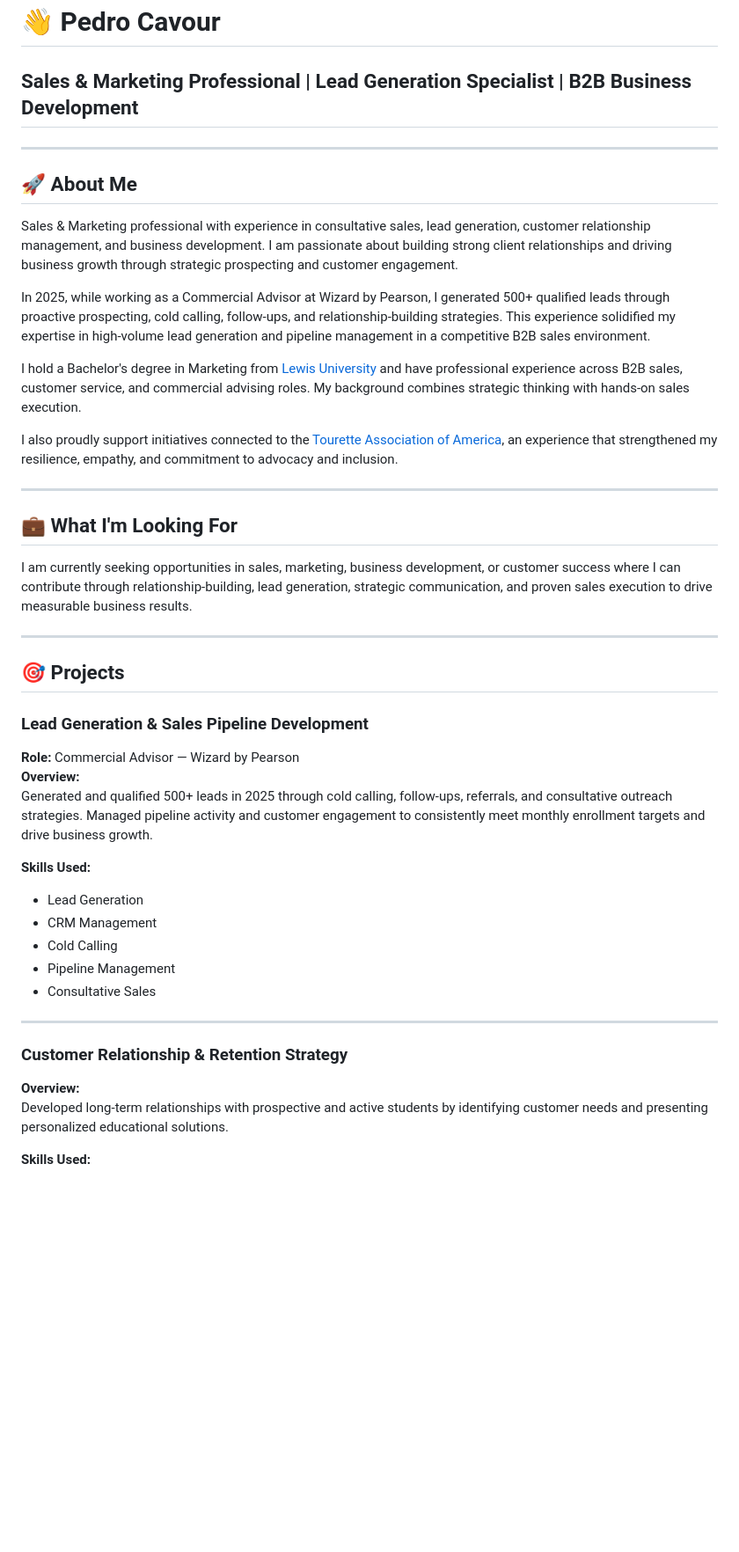
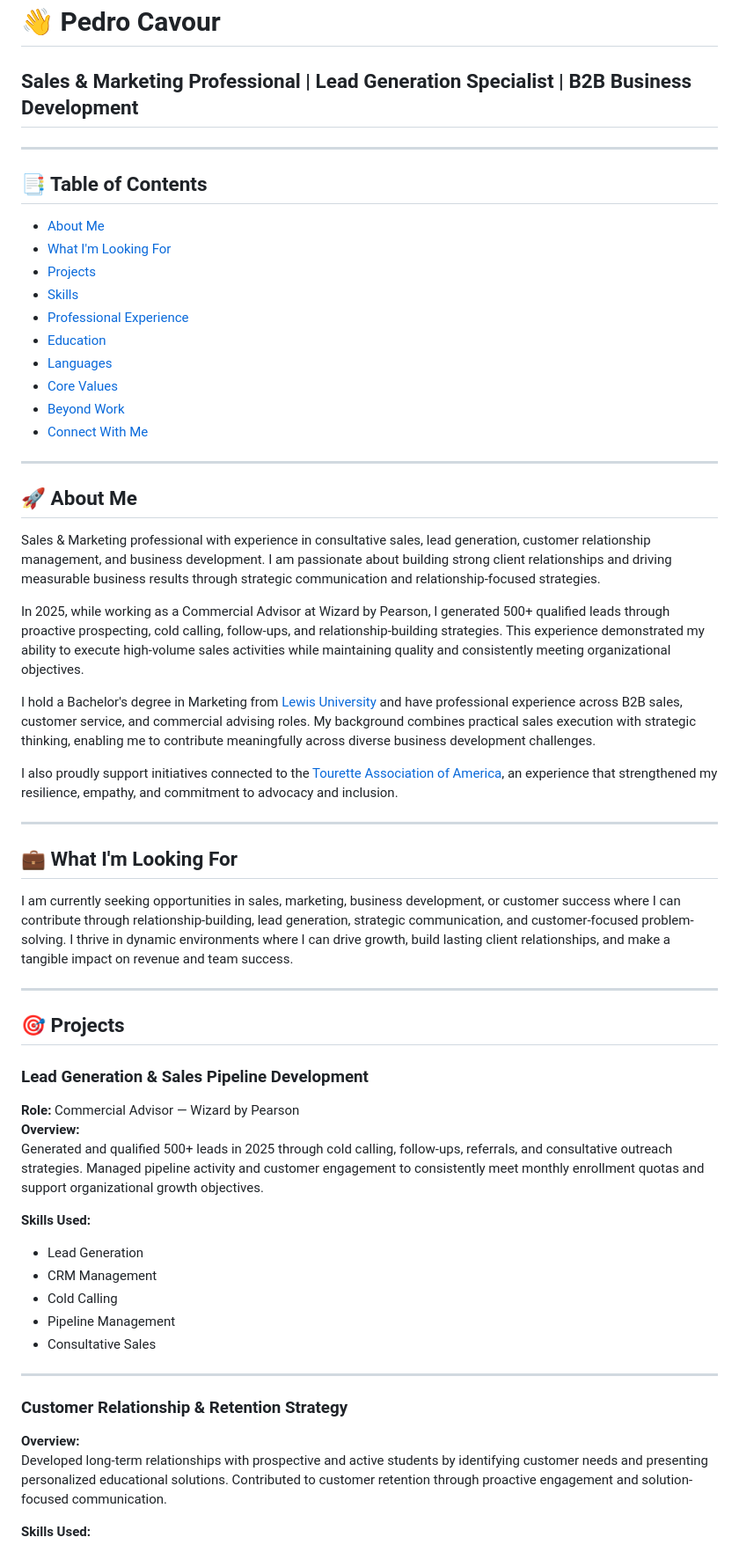
Before and after one commit to pedrocavour-hub/Cavour-Portfolio-2026, a Markdown page: README.md, the part around one of its changes. Shown at 88% size. Drawn GitHub-style; blank space fills up the shorter version.

Commit message:
Add Table of Contents and Beyond Work section

```diff
--- a/README.md
+++ b/README.md
@@ -4,13 +4,28 @@
 
 ---
 
+## 📑 Table of Contents
+
+- [About Me](#-about-me)
+- [What I'm Looking For](#-what-im-looking-for)
+- [Projects](#-projects)
+- [Skills](#-skills)
+- [Professional Experience](#-professional-experience)
+- [Education](#-education)
+- [Languages](#-languages)
+- [Core Values](#-core-values)
+- [Beyond Work](#-beyond-work)
+- [Connect With Me](#-connect-with-me)
+
+---
+
 ## 🚀 About Me
 
-Sales & Marketing professional with experience in consultative sales, lead generation, customer relationship management, and business development. I am passionate about building strong client relationships and driving business growth through strategic prospecting and customer engagement.
+Sales & Marketing professional with experience in consultative sales, lead generation, customer relationship management, and business development. I am passionate about building strong client relationships and driving measurable business results through strategic communication and relationship-focused strategies.
 
-In 2025, while working as a Commercial Advisor at Wizard by Pearson, I generated 500+ qualified leads through proactive prospecting, cold calling, follow-ups, and relationship-building strategies. This experience solidified my expertise in high-volume lead generation and pipeline management in a competitive B2B sales environment.
+In 2025, while working as a Commercial Advisor at Wizard by Pearson, I generated 500+ qualified leads through proactive prospecting, cold calling, follow-ups, and relationship-building strategies. This experience demonstrated my ability to execute high-volume sales activities while maintaining quality and consistently meeting organizational objectives.
 
-I hold a Bachelor's degree in Marketing from [Lewis University](https://www.lewisu.edu) and have professional experience across B2B sales, customer service, and commercial advising roles. My background combines strategic thinking with hands-on sales execution.
+I hold a Bachelor's degree in Marketing from [Lewis University](https://www.lewisu.edu) and have professional experience across B2B sales, customer service, and commercial advising roles. My background combines practical sales execution with strategic thinking, enabling me to contribute meaningfully across diverse business development challenges.
 
 I also proudly support initiatives connected to the [Tourette Association of America](https://tourette.org), an experience that strengthened my resilience, empathy, and commitment to advocacy and inclusion.
 
@@ -18,7 +33,7 @@ I also proudly support initiatives connected to the [Tourette Association of Ame
 
 ## 💼 What I'm Looking For
 
-I am currently seeking opportunities in sales, marketing, business development, or customer success where I can contribute through relationship-building, lead generation, strategic communication, and proven sales execution to drive measurable business results.
+I am currently seeking opportunities in sales, marketing, business development, or customer success where I can contribute through relationship-building, lead generation, strategic communication, and customer-focused problem-solving. I thrive in dynamic environments where I can drive growth, build lasting client relationships, and make a tangible impact on revenue and team success.
 
 ---
 
@@ -27,7 +42,7 @@ I am currently seeking opportunities in sales, marketing, business development,
 ### Lead Generation & Sales Pipeline Development
 **Role:** Commercial Advisor — Wizard by Pearson
 **Overview:**
-Generated and qualified 500+ leads in 2025 through cold calling, follow-ups, referrals, and consultative outreach strategies. Managed pipeline activity and customer engagement to consistently meet monthly enrollment targets and drive business growth.
+Generated and qualified 500+ leads in 2025 through cold calling, follow-ups, referrals, and consultative outreach strategies. Managed pipeline activity and customer engagement to consistently meet monthly enrollment quotas and support organizational growth objectives.
 
 **Skills Used:**
 - Lead Generation
@@ -40,7 +55,7 @@ Generated and qualified 500+ leads in 2025 through cold calling, follow-ups, ref
 
 ### Customer Relationship & Retention Strategy
 **Overview:**
-Developed long-term relationships with prospective and active students by identifying customer needs and presenting personalized educational solutions.
+Developed long-term relationships with prospective and active students by identifying customer needs and presenting personalized educational solutions. Contributed to customer retention through proactive engagement and solution-focused communication.
 
 **Skills Used:**
 - Customer Retention
```
Also changed, not shown: other parts of README.md (+23 -0 lines).
